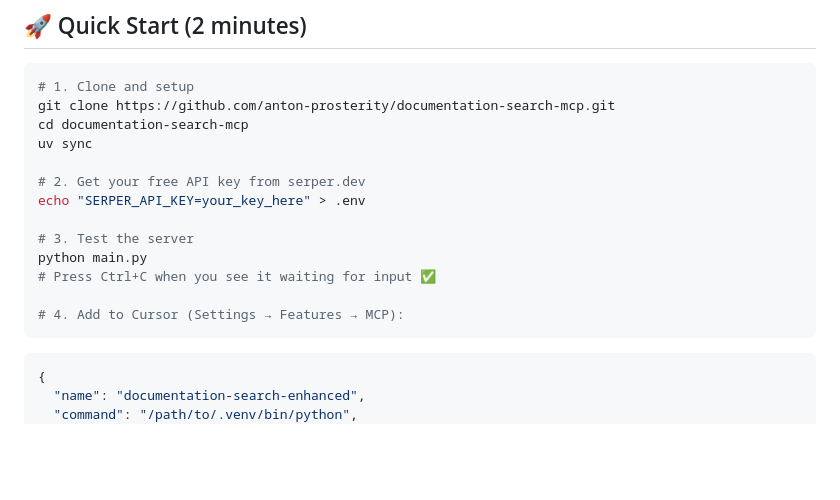
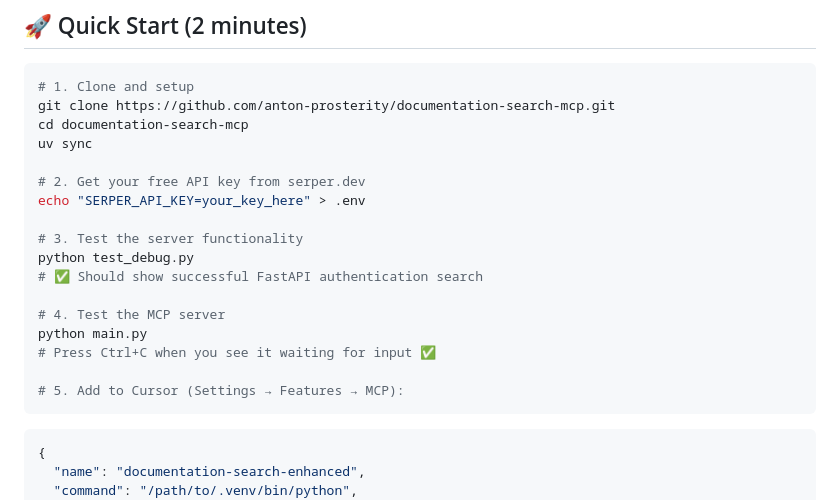
Before and after one commit to anton-prosterity/documentation-search-mcp, a Markdown page: README.md, the part around one of its changes. GitHub-like rendering; blank space fills up the shorter version.

````diff
--- a/README.md
+++ b/README.md
@@ -53,11 +53,15 @@ uv sync
 # 2. Get your free API key from serper.dev
 echo "SERPER_API_KEY=your_key_here" > .env
 
-# 3. Test the server
+# 3. Test the server functionality
+python test_debug.py
+# ✅ Should show successful FastAPI authentication search
+
+# 4. Test the MCP server
 python main.py
 # Press Ctrl+C when you see it waiting for input ✅
 
-# 4. Add to Cursor (Settings → Features → MCP):
+# 5. Add to Cursor (Settings → Features → MCP):
 ```
 
 ```json
````
Also changed, not shown: other parts of README.md (+51 -2 lines).
